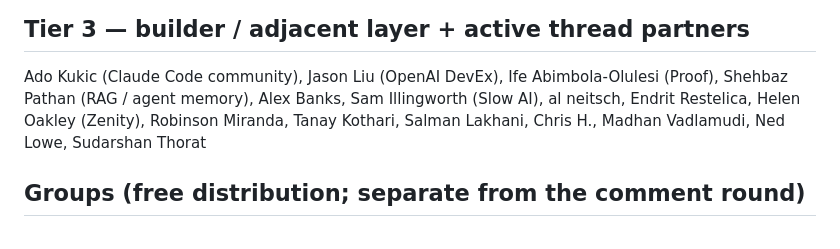
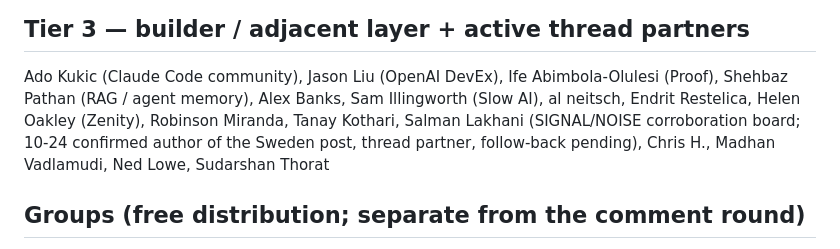
Before and after one commit to Teamthy/linkedin_emphire, a Markdown page: linkedin_emphire/ENGAGEMENT/comment_surfaces.md, the part around the change. Drawn GitHub-style.

Commit message:
published_comments 10-24: 2d (Sam comment 920 imp, strongest of the day), 8b (Sweden C2 verbatim, author = Salman Lakhani / SIGNAL/NOISE profile read, follow-back pending, his 2h reply rendered blank - INTERACTIVE still owed); tier 3 note on Salman Lakhani
Co-authored-by: arena-agent <297053741+arena-agent@users.noreply.github.com>

```diff
--- a/linkedin_emphire/ENGAGEMENT/comment_surfaces.md
+++ b/linkedin_emphire/ENGAGEMENT/comment_surfaces.md
@@ -130,9 +130,12 @@ Rock Lambros (Zenity), Tarique Smith (Zero Day Agent)
 ## Tier 3 — builder / adjacent layer + active thread partners
 Ado Kukic (Claude Code community), Jason Liu (OpenAI DevEx),
 Ife Abimbola-Olulesi (Proof), Shehbaz Pathan (RAG / agent memory),
-Alex Banks, Sam Illingworth (Slow AI), al neitsch, Endrit Restelica,
-Helen Oakley (Zenity), Robinson Miranda, Tanay Kothari, Salman
-Lakhani, Chris H., Madhan Vadlamudi, Ned Lowe, Sudarshan Thorat
+Alex Banks, Sam Illingworth (Slow AI), al neitsch, Endrit
+Restelica, Helen Oakley (Zenity), Robinson Miranda, Tanay
+Kothari, Salman Lakhani (SIGNAL/NOISE corroboration board;
+10-24 confirmed author of the Sweden post, thread partner,
+follow-back pending), Chris H., Madhan Vadlamudi, Ned Lowe,
+Sudarshan Thorat
 
 ## Groups (free distribution; separate from the comment round)
 - Group 6773411: the 90-day top performer is a post in this group
```
Also changed, not shown: 1 other file.
